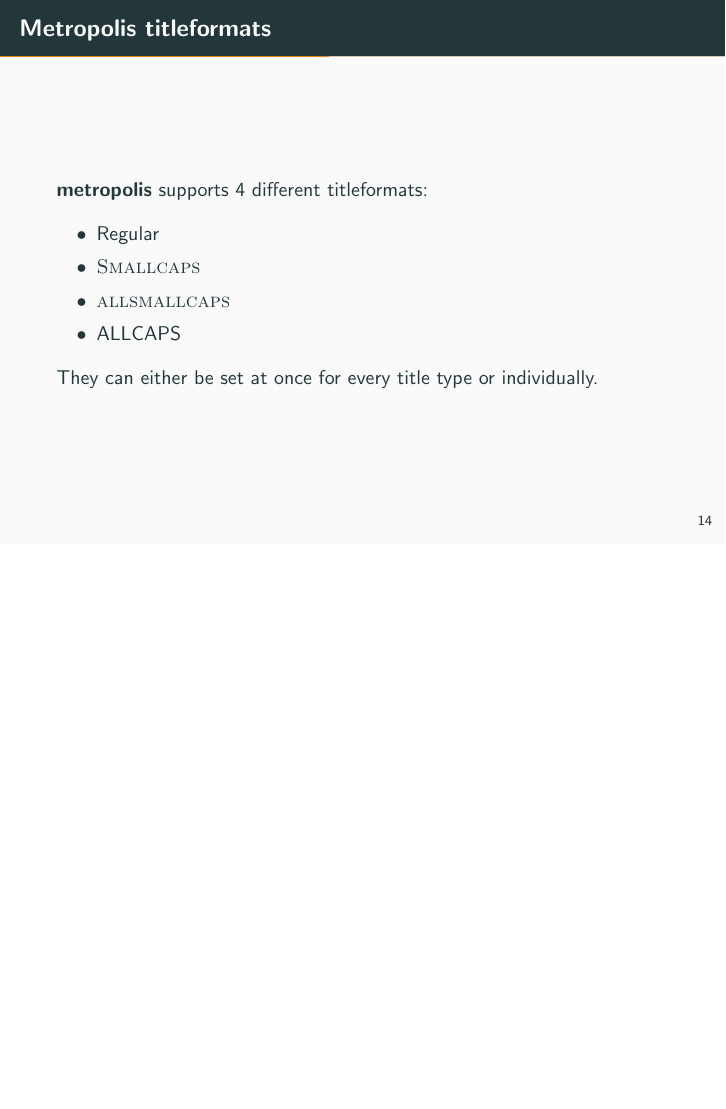
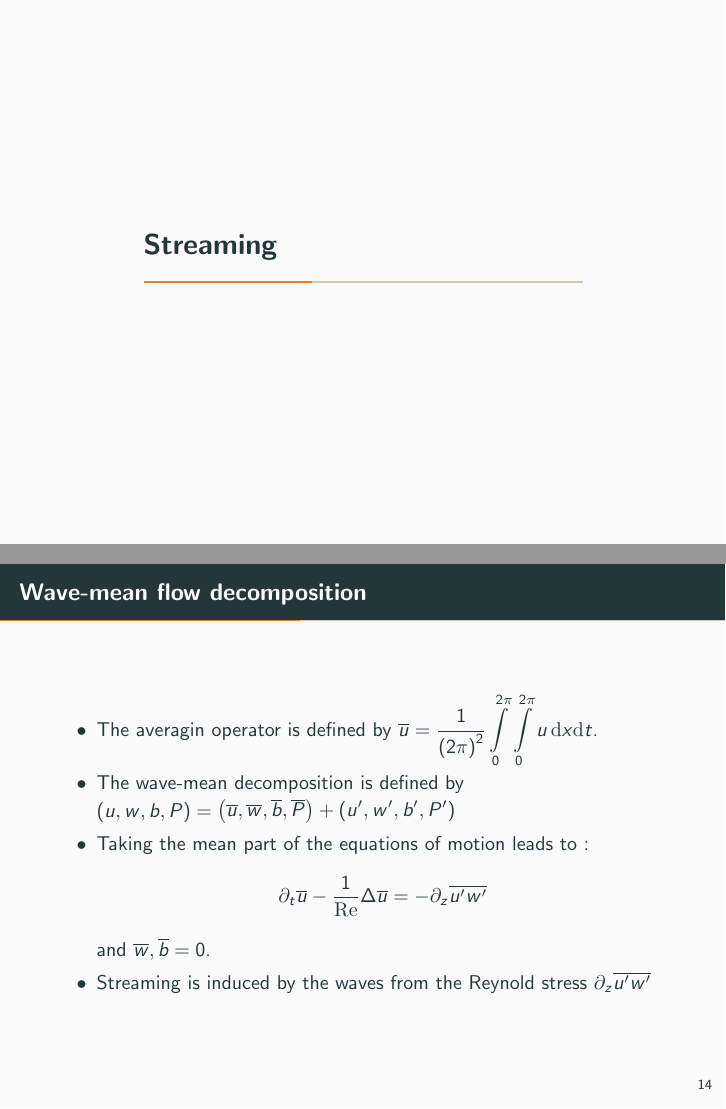
Before and after one commit to LexSunaara/Beamer-VIW, LaTeX slides (Template.tex): page 18 of 43 before the commit and pages 18 and 19 of 48 after it, the two joined at a grey line, the shorter picture padded with empty space. The pictures show the PDF file Template.pdf that the author committed with the source.

Commit message:
Progress 1

```diff
--- a/Template.tex
+++ b/Template.tex
@@ -235,0 +238,7 @@
+  \begin{itemize}
+    \item The averagin operator is defined by $\overline{u}=\frac{1}{\left(2\pi\right)^{2}}\intop_{0}^{2\pi}\intop_{0}^{2\pi}u\,\mathrm{d}x\mathrm{d}t$.
+    \item The wave\--mean decomposition is defined by $\left(u,w,b,P\right)=\left(\overline{u},\overline{w},\overline{b},\overline{P}\right)+\left(u',w',b',P'\right)$
+    \item Taking the mean part of the equations of motion leads to :\begin{equation*}\partial_{t}\overline{u}-\frac{1}{\mathrm{Re}}\Delta\overline{u} =- \partial_{z}\overline{u'w'}\end{equation*} and $\overline{w},\overline{b}=0$.
+    \item Streaming is induced by the waves from the Reynold stress $\partial_{z}\overline{u'w'}$
+  \end{itemize}
+\end{frame}
@@ -236,3 +265,13 @@
+  Let us linearize the equations of motion about $\left(u,w,b,P\right)=\left(U\left(z\right),0,0,0\right)$ :
+  \begin{equation*}
+    \begin{cases}
+    \partial_{t}u+U\partial_{x}u+w\partial_{z}U +\partial_{x}P-\frac{1}{\mathrm{Re}}\Delta u& = 0\\
+    \partial_{t}w +\partial_{z}P-\frac{1}{\mathrm{Fr}^{2}}b-\frac{1}{\mathrm{Re}}\Delta\mathbf{w} & = 0 \\
+    \partial_{t}b+w& =0\\
+    \boldsymbol{\nabla}\cdot\mathbf{u}& =0
+    \end{cases}
+  \end{equation*}
+\end{frame}
 
 \begin{frame}{Metropolis titleformats}
 	\themename supports 4 different titleformats:
```
Also changed, not shown: Template.pdf, graphics/logo_erc.jpg (added), Template.tex (26 more changed lines), 2 other files.
